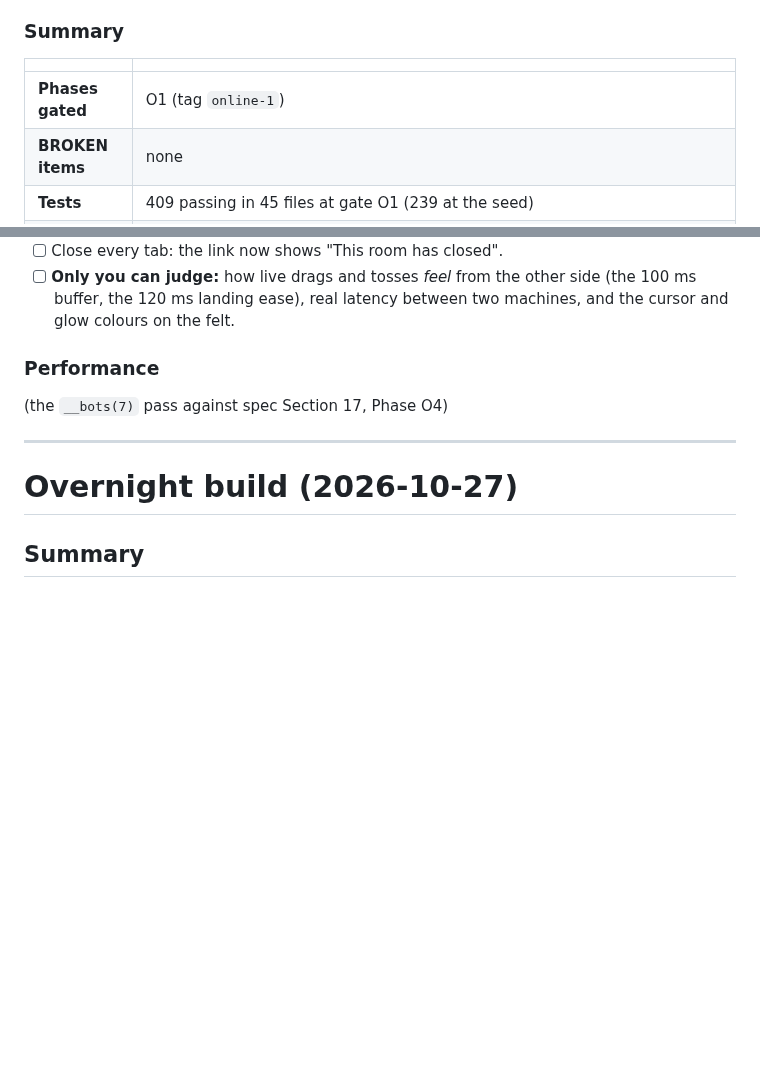
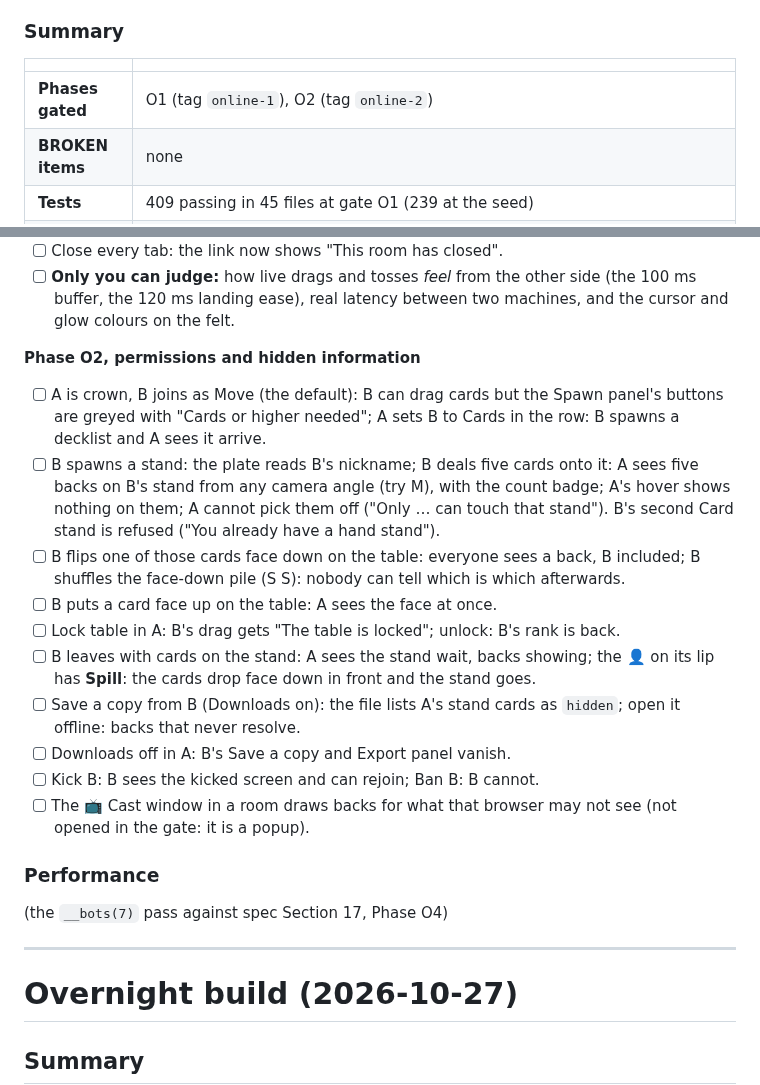
Before and after one commit to dazeyama/card-manipulator, a Markdown page: MORNING_REPORT.md, 2 parts joined by grey strips. GitHub-like rendering; blank space fills up the shorter version.

Commit message:
Morning report: Phase O2 gate and QA list
Co-Authored-By: Claude Opus 5.5 <noreply@anthropic.com>

```diff
--- a/MORNING_REPORT.md
+++ b/MORNING_REPORT.md
@@ -8,7 +8,7 @@ The unattended build of `ONLINE.md` (decision 288): one hub session and three ar
 
 | | |
 |---|---|
-| **Phases gated** | O1 (tag `online-1`) |
+| **Phases gated** | O1 (tag `online-1`), O2 (tag `online-2`) |
 | **BROKEN items** | none |
 | **Tests** | 409 passing in 45 files at gate O1 (239 at the seed) |
 | **Run it** | `npm run dev` (vite 5173 + a local room server on 8787), or `start.bat`. Tab A: Go online. Tab B: the room link with `?player=B` before the `#` (dev only, O90), so one browser is two players. |
@@ -88,6 +98,18 @@ Run `npm run dev` (or `start.bat`). Tab A at `http://localhost:5173/`; tab B at
 - [ ] Press **Go offline** in A: B sees the Room closed screen with Save a copy; A's table is unchanged offline.
 - [ ] Close every tab: the link now shows "This room has closed".
 - [ ] **Only you can judge:** how live drags and tosses *feel* from the other side (the 100 ms buffer, the 120 ms landing ease), real latency between two machines, and the cursor and glow colours on the felt.
+
+**Phase O2, permissions and hidden information**
+- [ ] A is crown, B joins as Move (the default): B can drag cards but the Spawn panel's buttons are greyed with "Cards or higher needed"; A sets B to Cards in the row: B spawns a decklist and A sees it arrive.
+- [ ] B spawns a stand: the plate reads B's nickname; B deals five cards onto it: A sees five backs on B's stand from any camera angle (try M), with the count badge; A's hover shows nothing on them; A cannot pick them off ("Only … can touch that stand"). B's second Card stand is refused ("You already have a hand stand").
+- [ ] B flips one of those cards face down on the table: everyone sees a back, B included; B shuffles the face-down pile (S S): nobody can tell which is which afterwards.
+- [ ] B puts a card face up on the table: A sees the face at once.
+- [ ] Lock table in A: B's drag gets "The table is locked"; unlock: B's rank is back.
+- [ ] B leaves with cards on the stand: A sees the stand wait, backs showing; the 👤 on its lip has **Spill**: the cards drop face down in front and the stand goes.
+- [ ] Save a copy from B (Downloads on): the file lists A's stand cards as `hidden`; open it offline: backs that never resolve.
+- [ ] Downloads off in A: B's Save a copy and Export panel vanish.
+- [ ] Kick B: B sees the kicked screen and can rejoin; Ban B: B cannot.
+- [ ] The 📺 Cast window in a room draws backs for what that browser may not see (not opened in the gate: it is a popup).
 
 ### Performance
 
```
Also changed, not shown: other parts of MORNING_REPORT.md (+12 -2 lines).
